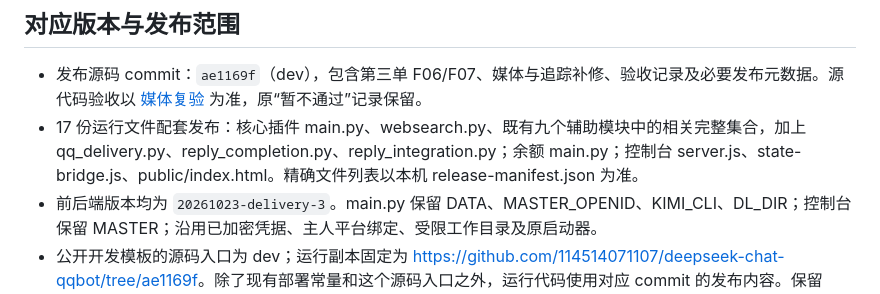
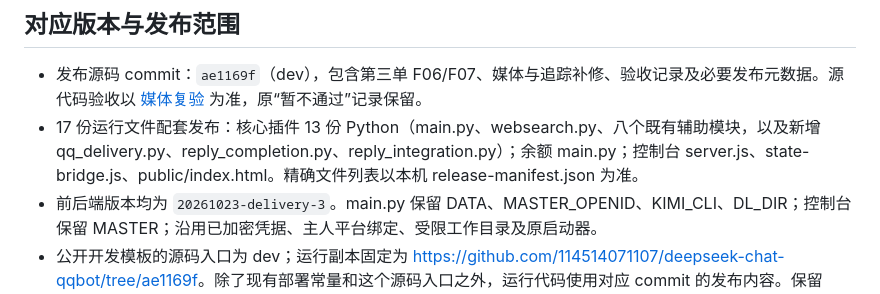
Before and after one commit to 114514071107/deepseek-chat-qqbot, a Markdown page: docs/releases/2026-10-23-workorder-3.md, the part around the change. GitHub-like rendering.

Commit message:
docs: clarify deployed plugin module count

```diff
--- a/docs/releases/2026-10-23-workorder-3.md
+++ b/docs/releases/2026-10-23-workorder-3.md
@@ -5,7 +5,7 @@
 ## 对应版本与发布范围
 
 - 发布源码 commit：`ae1169f`（dev），包含第三单 F06/F07、媒体与追踪补修、验收记录及必要发布元数据。源代码验收以 [媒体复验](../reviews/2026-10-23-workorder-3-media-acceptance.md) 为准，原“暂不通过”记录保留。
-- 17 份运行文件配套发布：核心插件 main.py、websearch.py、既有九个辅助模块中的相关完整集合，加上 qq_delivery.py、reply_completion.py、reply_integration.py；余额 main.py；控制台 server.js、state-bridge.js、public/index.html。精确文件列表以本机 release-manifest.json 为准。
+- 17 份运行文件配套发布：核心插件 13 份 Python（main.py、websearch.py、八个既有辅助模块，以及新增 qq_delivery.py、reply_completion.py、reply_integration.py）；余额 main.py；控制台 server.js、state-bridge.js、public/index.html。精确文件列表以本机 release-manifest.json 为准。
 - 前后端版本均为 `20261023-delivery-3`。main.py 保留 DATA、MASTER_OPENID、KIMI_CLI、DL_DIR；控制台保留 MASTER；沿用已加密凭据、主人平台绑定、受限工作目录及原启动器。
 - 公开开发模板的源码入口为 dev；运行副本固定为 <https://github.com/114514071107/deepseek-chat-qqbot/tree/ae1169f>。除了现有部署常量和这个源码入口之外，运行代码使用对应 commit 的发布内容。保留 AGPL-3.0、原作者署名与 UPSTREAM.json，不发布真实配置、凭据或聊天。
 
```
